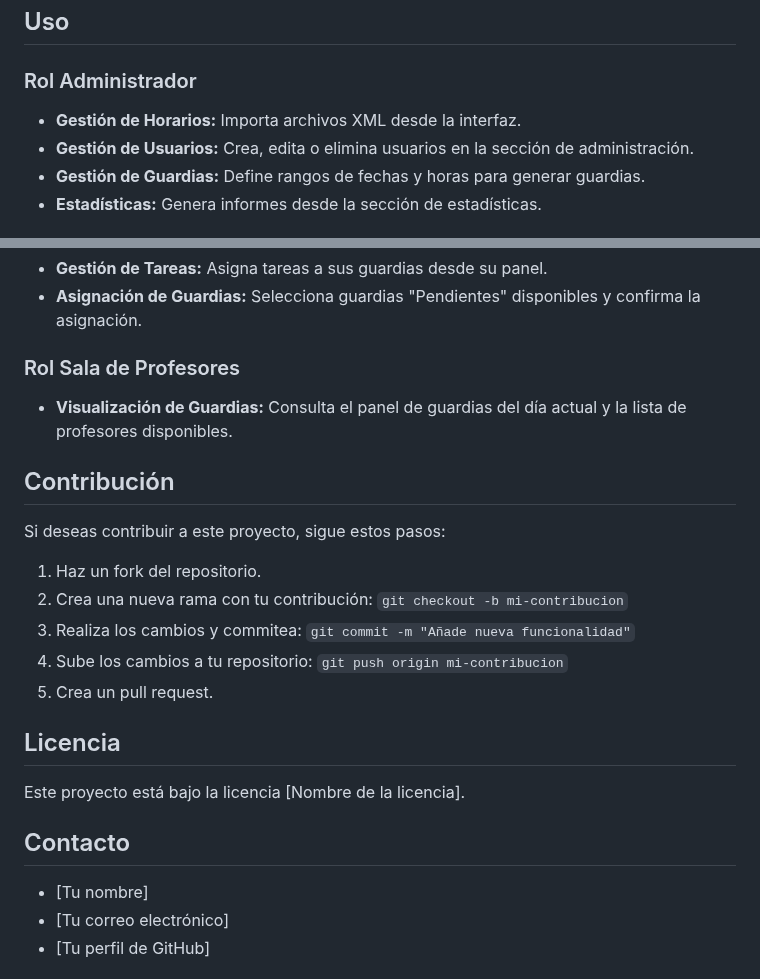
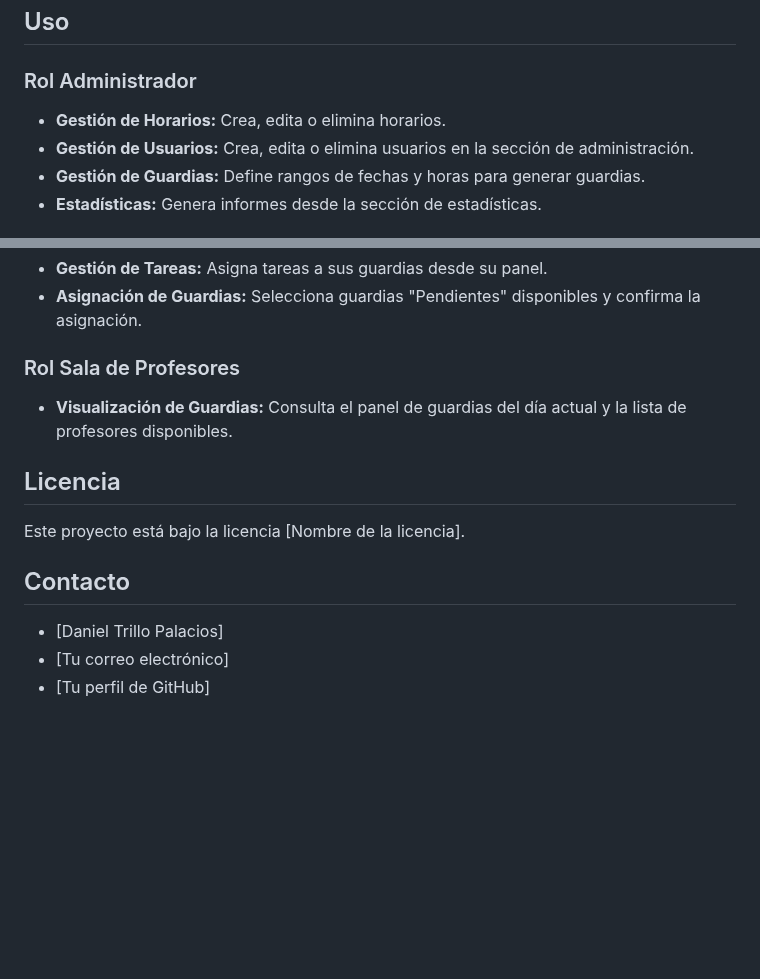
Before and after one commit to BigBan0511/ProyectoDAMGuardias, a Markdown page: README.md, 2 parts joined by grey strips. Rendered like a GitHub page; blank space fills up the shorter version.

```diff
--- a/README.md
+++ b/README.md
@@ -61,7 +61,7 @@ Este programa tiene como objetivo simplificar y automatizar la gestión de horas
 
 ### Rol Administrador
 
-* **Gestión de Horarios:** Importa archivos XML desde la interfaz.
+* **Gestión de Horarios:** Crea, edita o elimina horarios.
 * **Gestión de Usuarios:** Crea, edita o elimina usuarios en la sección de administración.
 * **Gestión de Guardias:** Define rangos de fechas y horas para generar guardias.
 * **Estadísticas:** Genera informes desde la sección de estadísticas.
@@ -75,23 +75,13 @@ Este programa tiene como objetivo simplificar y automatizar la gestión de horas
 
 * **Visualización de Guardias:** Consulta el panel de guardias del día actual y la lista de profesores disponibles.
 
-## Contribución
-
-Si deseas contribuir a este proyecto, sigue estos pasos:
-
-1.  Haz un fork del repositorio.
-2.  Crea una nueva rama con tu contribución: `git checkout -b mi-contribucion`
-3.  Realiza los cambios y commitea: `git commit -m "Añade nueva funcionalidad"`
-4.  Sube los cambios a tu repositorio: `git push origin mi-contribucion`
-5.  Crea un pull request.
-
 ## Licencia
 
 Este proyecto está bajo la licencia [Nombre de la licencia].
 
 ## Contacto
 
-* [Tu nombre]
+* [Daniel Trillo Palacios]
 * [Tu correo electrónico]
 * [Tu perfil de GitHub]
 
```
